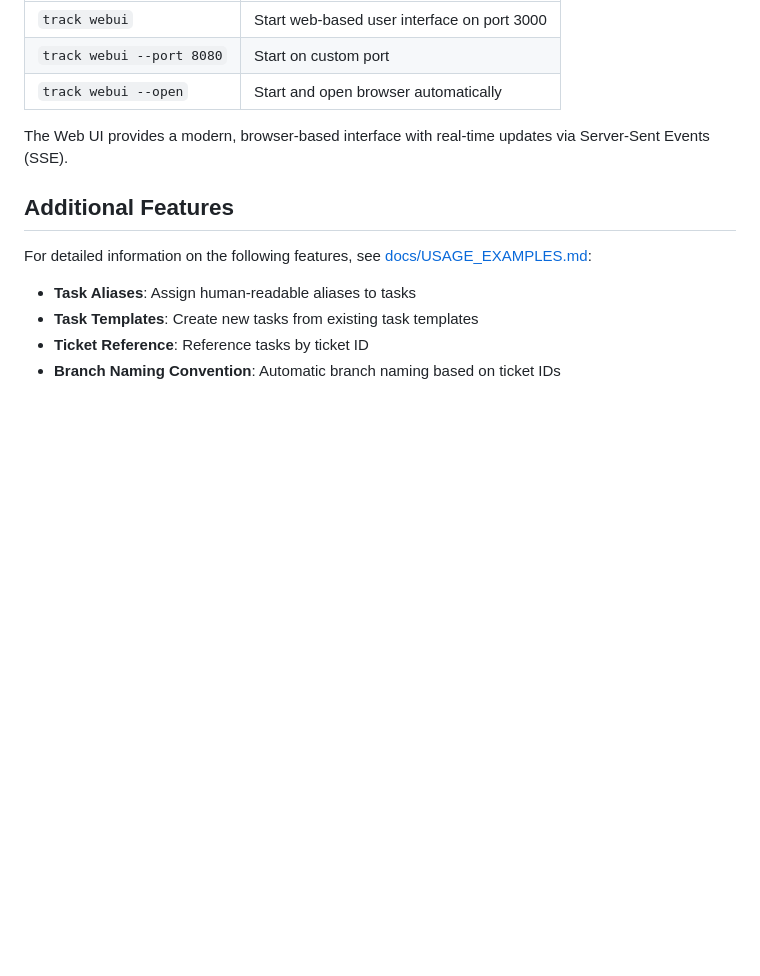
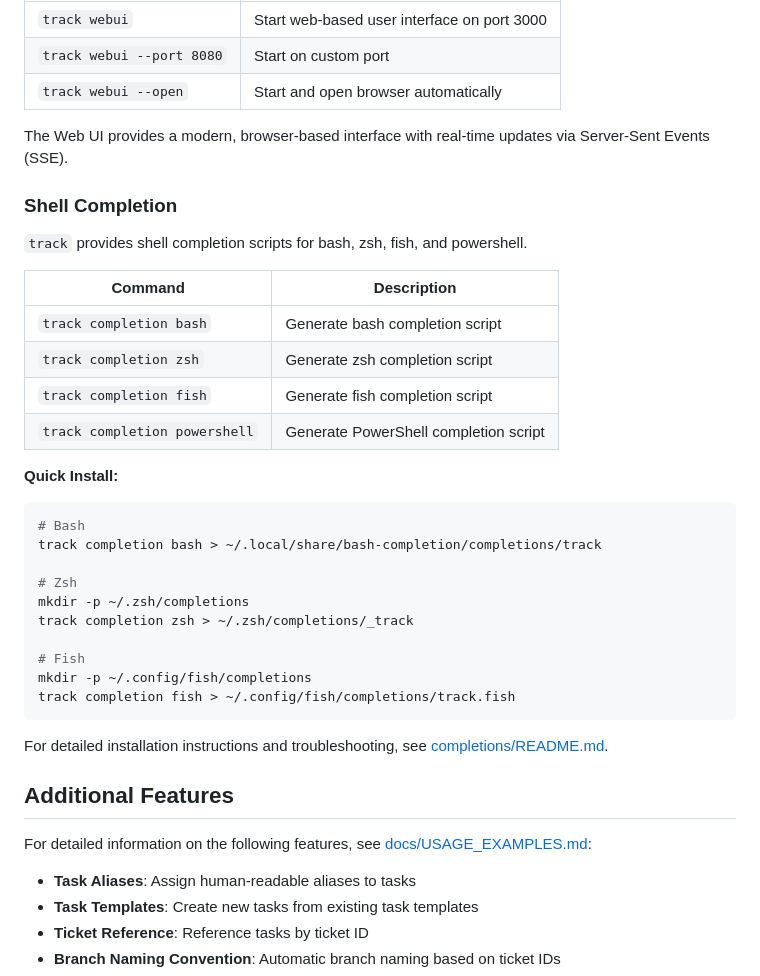
Before and after one commit to manji-0/track, a Markdown page: README.md, the part around the change. Drawn GitHub-style; blank space fills up the shorter version.

Commit message:
docs: add shell completion section to README
- Add Shell Completion section with quick install commands
- Include table of completion commands for all shells
- Link to detailed installation guide in completions/README.md
- Provide examples for bash, zsh, and fish installation

````diff
--- a/README.md
+++ b/README.md
@@ -121,6 +121,34 @@ track status
 
 The Web UI provides a modern, browser-based interface with real-time updates via Server-Sent Events (SSE).
 
+### Shell Completion
+
+`track` provides shell completion scripts for bash, zsh, fish, and powershell.
+
+| Command | Description |
+|---------|-------------|
+| `track completion bash` | Generate bash completion script |
+| `track completion zsh` | Generate zsh completion script |
+| `track completion fish` | Generate fish completion script |
+| `track completion powershell` | Generate PowerShell completion script |
+
+**Quick Install:**
+
+```bash
+# Bash
+track completion bash > ~/.local/share/bash-completion/completions/track
+
+# Zsh
+mkdir -p ~/.zsh/completions
+track completion zsh > ~/.zsh/completions/_track
+
+# Fish
+mkdir -p ~/.config/fish/completions
+track completion fish > ~/.config/fish/completions/track.fish
+```
+
+For detailed installation instructions and troubleshooting, see [completions/README.md](completions/README.md).
+
 ## Additional Features
 
 For detailed information on the following features, see [docs/USAGE_EXAMPLES.md](docs/USAGE_EXAMPLES.md):
````
